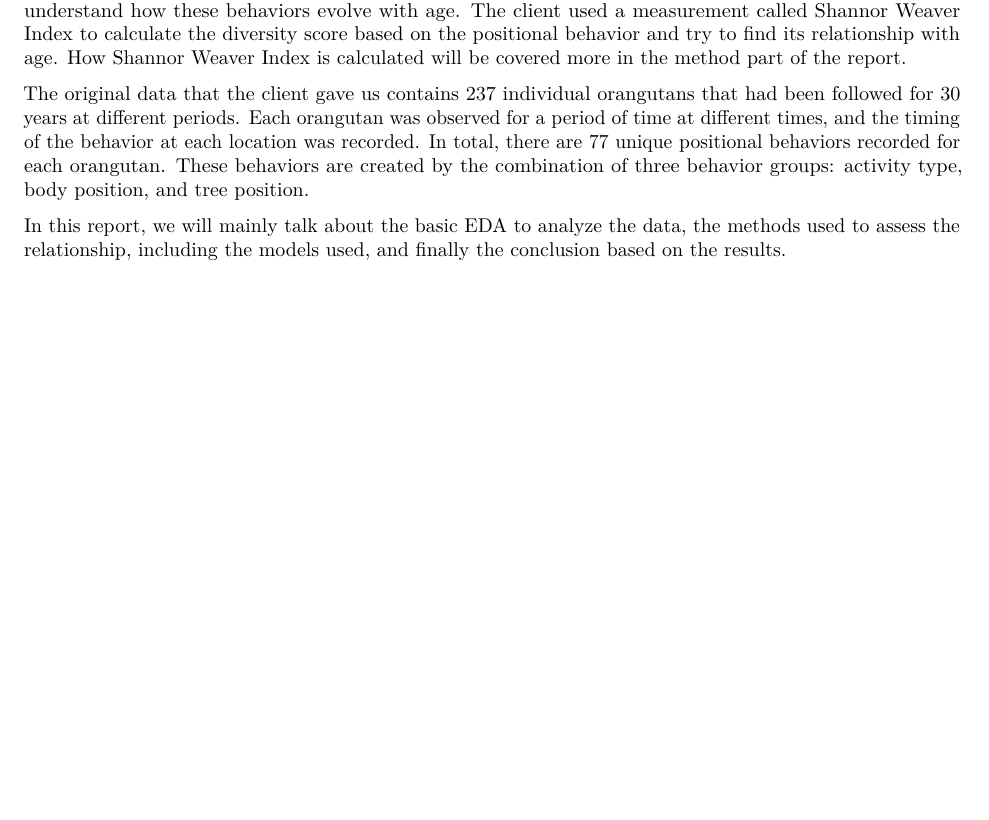
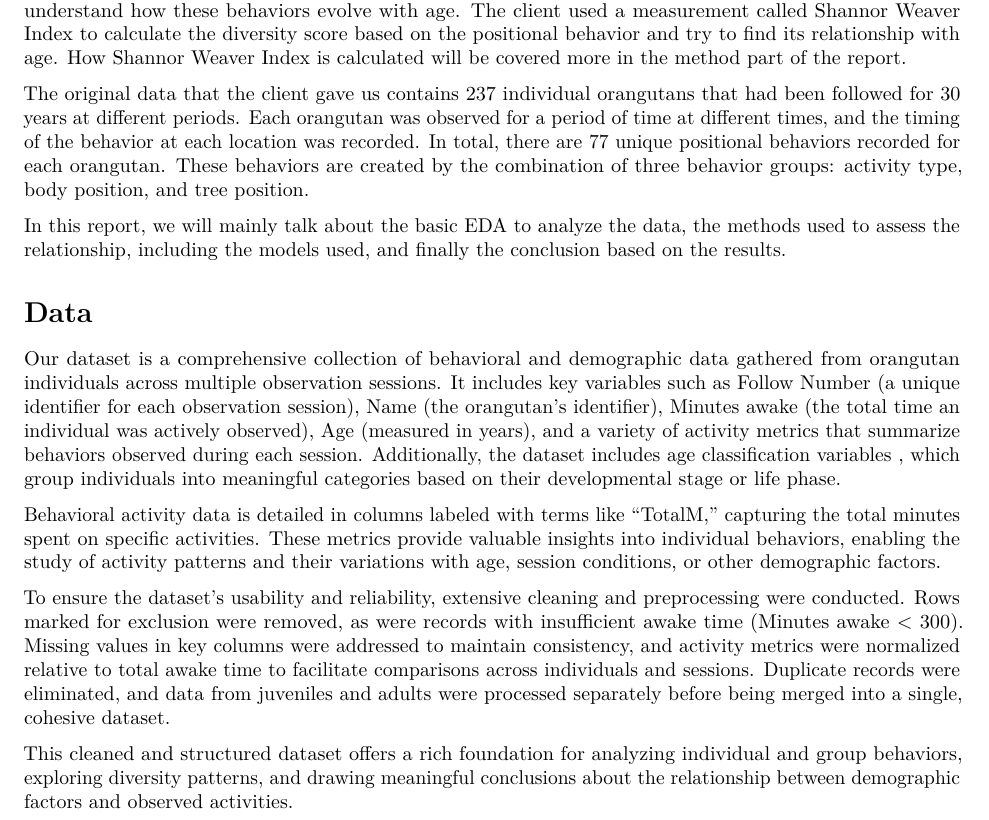
Before and after one commit to Zhi120/orangutan-consulting, an R Markdown document (project report.Rmd): part of page 1 of 11 before the commit and part of page 1 of 10 after it, cut so that both start at the same text, the shorter picture padded with empty space. Rendered offline with R 4.5, knitr and Pandoc, then LaTeX, with nearby package versions; code that draws random numbers runs with fixed seeds of ours.

Commit message:
data part change

```diff
--- a/project report.Rmd
+++ b/project report.Rmd
@@ -34,6 +34,16 @@ The original data that the client gave us contains 237 individual orangutans tha
 Each orangutan was observed for a period of time at different times, and the timing of the behavior at each location was recorded. In total, there are 77 unique positional behaviors recorded for each orangutan. These behaviors are created by the combination of three behavior groups: activity type, body position, and tree position.
 
 In this report, we will mainly talk about the basic EDA to analyze the data, the methods used to assess the relationship, including the models used, and finally the conclusion based on the results.
+
+# Data
+
+Our dataset is a comprehensive collection of behavioral and demographic data gathered from orangutan individuals across multiple observation sessions. It includes key variables such as Follow Number (a unique identifier for each observation session), Name (the orangutan’s identifier), Minutes awake (the total time an individual was actively observed), Age (measured in years), and a variety of activity metrics that summarize behaviors observed during each session. Additionally, the dataset includes age classification variables , which group individuals into meaningful categories based on their developmental stage or life phase.
+
+Behavioral activity data is detailed in columns labeled with terms like "TotalM," capturing the total minutes spent on specific activities. These metrics provide valuable insights into individual behaviors, enabling the study of activity patterns and their variations with age, session conditions, or other demographic factors.
+
+To ensure the dataset's usability and reliability, extensive cleaning and preprocessing were conducted. Rows marked for exclusion were removed, as were records with insufficient awake time (Minutes awake < 300). Missing values in key columns were addressed to maintain consistency, and activity metrics were normalized relative to total awake time to facilitate comparisons across individuals and sessions. Duplicate records were eliminated, and data from juveniles and adults were processed separately before being merged into a single, cohesive dataset.
+
+This cleaned and structured dataset offers a rich foundation for analyzing individual and group behaviors, exploring diversity patterns, and drawing meaningful conclusions about the relationship between demographic factors and observed activities.
 
 # EDA
 
```
